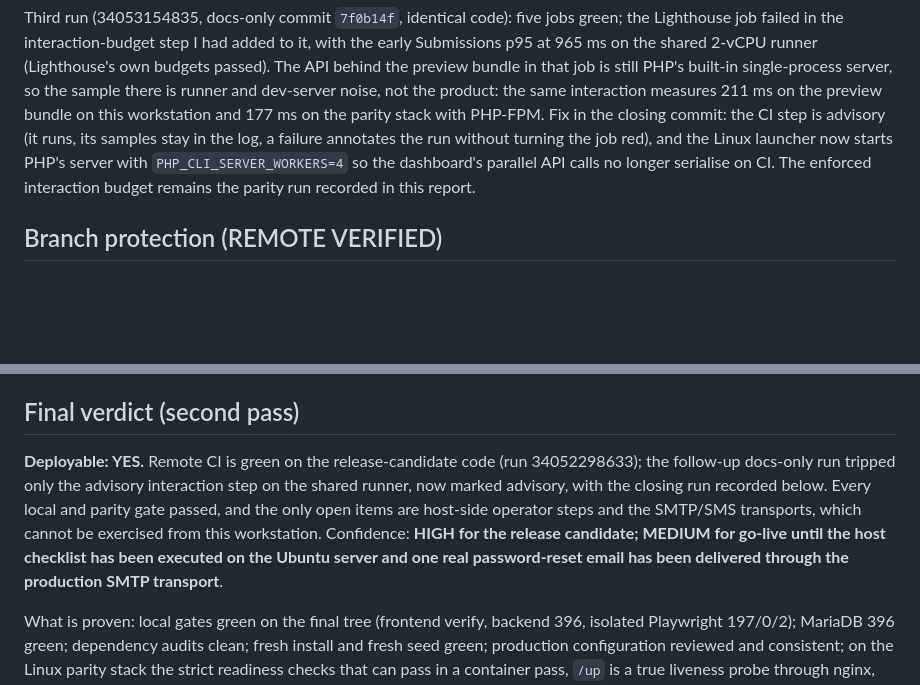
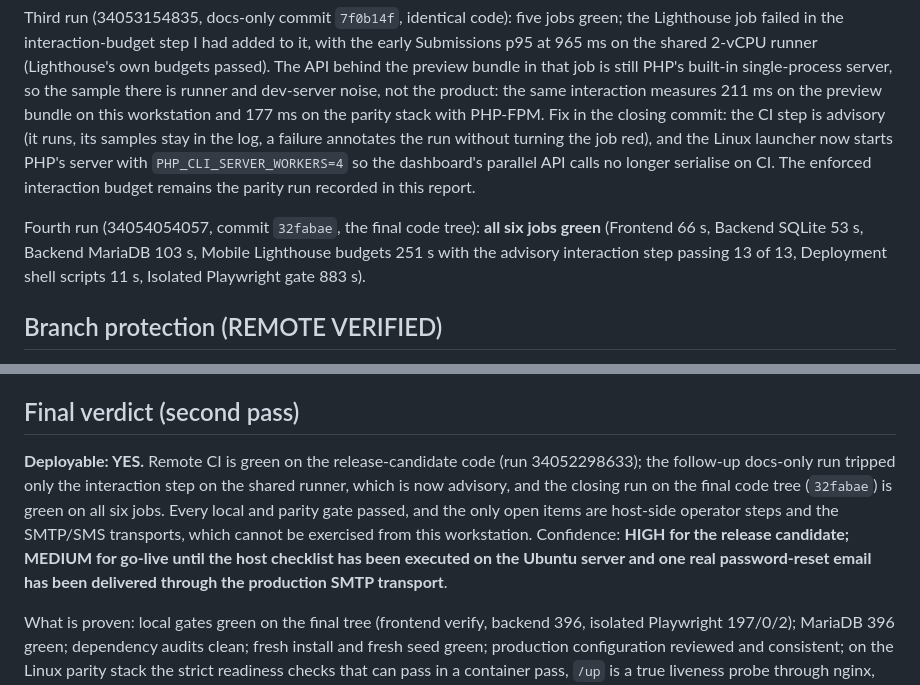
Before and after one commit to SamiHydra/Internal-Medicine, a Markdown page: FINAL_DEPLOYMENT_READINESS.md, 2 parts joined by grey strips. Drawn GitHub-style; blank space fills up the shorter version.

Commit message:
Docs: record the green closing CI run
Co-Authored-By: Claude Fable 5.1 <noreply@anthropic.com>

```diff
--- a/FINAL_DEPLOYMENT_READINESS.md
+++ b/FINAL_DEPLOYMENT_READINESS.md
@@ -243,6 +243,8 @@ All six jobs green on the exact release-candidate tree, including the overflow s
 
 Third run (34053154835, docs-only commit `7f0b14f`, identical code): five jobs green; the Lighthouse job failed in the interaction-budget step I had added to it, with the early Submissions p95 at 965 ms on the shared 2-vCPU runner (Lighthouse's own budgets passed). The API behind the preview bundle in that job is still PHP's built-in single-process server, so the sample there is runner and dev-server noise, not the product: the same interaction measures 211 ms on the preview bundle on this workstation and 177 ms on the parity stack with PHP-FPM. Fix in the closing commit: the CI step is advisory (it runs, its samples stay in the log, a failure annotates the run without turning the job red), and the Linux launcher now starts PHP's server with `PHP_CLI_SERVER_WORKERS=4` so the dashboard's parallel API calls no longer serialise on CI. The enforced interaction budget remains the parity run recorded in this report.
 
+Fourth run (34054054057, commit `32fabae`, the final code tree): **all six jobs green** (Frontend 66 s, Backend SQLite 53 s, Backend MariaDB 103 s, Mobile Lighthouse budgets 251 s with the advisory interaction step passing 13 of 13, Deployment shell scripts 11 s, Isolated Playwright gate 883 s).
+
 ## Branch protection (REMOTE VERIFIED)
 
 Applied with `gh api -X PUT repos/SamiHydra/Internal-Medicine/branches/main/protection --input .github/branch-protection.json` and read back: required checks Frontend, Backend SQLite, Backend MariaDB, Deployment shell scripts, Isolated Playwright gate (`strict: false`); force pushes and deletion refused; administrators not enforced (emergency maintenance stays possible and is visible in the audit log); no review requirement while the department has one maintainer. QA-013 is closed.
@@ -309,7 +311,7 @@ No Ubuntu server or staging host was reachable from this session: `deploy.sh --d
 
 ## Final verdict (second pass)
 
-**Deployable: YES.** Remote CI is green on the release-candidate code (run 34052298633); the follow-up docs-only run tripped only the advisory interaction step on the shared runner, now marked advisory, with the closing run recorded below. Every local and parity gate passed, and the only open items are host-side operator steps and the SMTP/SMS transports, which cannot be exercised from this workstation. Confidence: **HIGH for the release candidate; MEDIUM for go-live until the host checklist has been executed on the Ubuntu server and one real password-reset email has been delivered through the production SMTP transport**.
+**Deployable: YES.** Remote CI is green on the release-candidate code (run 34052298633); the follow-up docs-only run tripped only the interaction step on the shared runner, which is now advisory, and the closing run on the final code tree (`32fabae`) is green on all six jobs. Every local and parity gate passed, and the only open items are host-side operator steps and the SMTP/SMS transports, which cannot be exercised from this workstation. Confidence: **HIGH for the release candidate; MEDIUM for go-live until the host checklist has been executed on the Ubuntu server and one real password-reset email has been delivered through the production SMTP transport**.
 
 What is proven: local gates green on the final tree (frontend verify, backend 396, isolated Playwright 197/0/2); MariaDB 396 green; dependency audits clean; fresh install and fresh seed green; production configuration reviewed and consistent; on the Linux parity stack the strict readiness checks that can pass in a container pass, `/up` is a true liveness probe through nginx, PHP upload limits hold at 3, 9 and 11 MB, both queue workers process exports and mail, the scheduler heartbeat ticks, the nightly backup captures the database and the uploaded files and a restore brings a deleted evidence file back through the application, the security regression is 26 of 26, the production-like smoke test is 48 of 48, and branch protection on `main` is active.
 
```
Also changed, not shown: DEPLOYMENT_CHECKLIST.md (+1 -1 lines).
